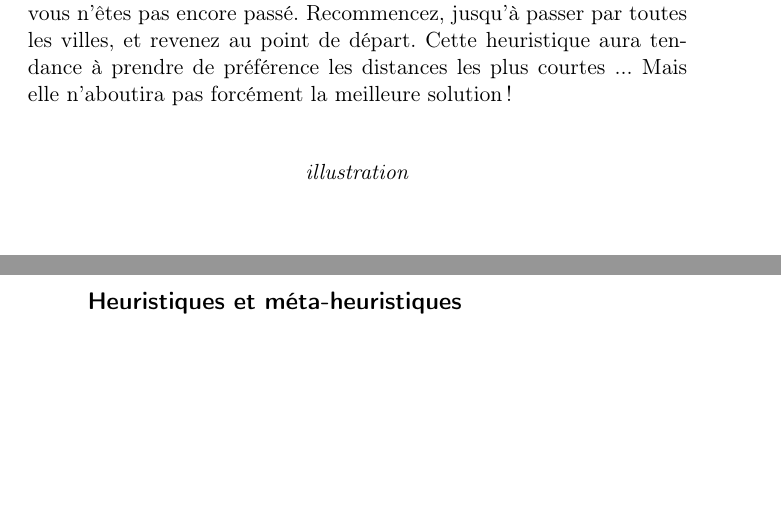
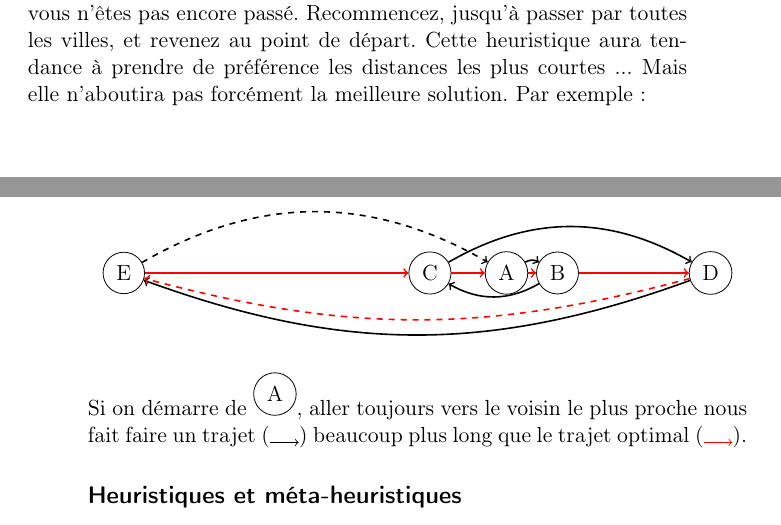
Before and after one commit to InfoSansOrdi/CSIRL, a LaTeX book (livret/CSIRL_a5.tex, which reads livret/tikz/tsp_greedy.tex): two parts of pages 21 and 22 of 26, joined at a grey line, cut so that both start at the same text, the shorter picture padded with empty space. Compiled offline with pdfLaTeX.

Commit message:
figure tsp greedy -- en tikz, trop cool ...

```diff
--- a/livret/CSIRL_a5.tex
+++ b/livret/CSIRL_a5.tex
@@ -436,12 +436,13 @@ Pour ces problèmes complexes, on préfère souvent trouver une solution raisonn
 
 \subsection*{Heuristique : le plus proche voisin}
 
-Partez d'une ville, et allez vers la ville la plus proche par laquelle vous n'êtes pas encore passé. Recommencez, jusqu'à passer par toutes les villes, et revenez au point de départ. Cette heuristique aura tendance à prendre de préférence les distances les plus courtes ... Mais elle n'aboutira pas forcément la meilleure solution !
+Partez d'une ville, et allez vers la ville la plus proche par laquelle vous n'êtes pas encore passé. Recommencez, jusqu'à passer par toutes les villes, et revenez au point de départ. Cette heuristique aura tendance à prendre de préférence les distances les plus courtes ... Mais elle n'aboutira pas forcément la meilleure solution. Par exemple :
 
 \begin{center}
-  %\input{tikz/tsp_greedy.tex}
-  \textit{illustration}
+  \input{tikz/tsp_greedy.tex}
 \end{center}
+
+Si on démarre de \tikz \node [shape=circle,draw] {A};, aller toujours vers le voisin le plus proche nous fait faire un trajet (\tikz \draw[->](0,0) -- (0.5,0);) beaucoup plus long que le trajet optimal (\tikz \draw [->,color=red] (0,0) -- (0.5,0);).
 
 \subsection*{Heuristiques et méta-heuristiques}
 
--- /dev/null
+++ b/livret/tikz/tsp_greedy.tex
@@ -0,0 +1,23 @@
+\begin{tikzpicture}[scale=0.45,point/.style={shape=circle,draw}]
+
+%\draw [step=1,thin,color=gray] (-16,-3) grid (9,3);
+
+\node [point] 	(A) at (0,0) {A};
+\node [point] 	(B) at (2,0) {B};
+\node [point] 	(C) at (-3,0) {C};
+\node [point] 	(D) at (8,0) {D};
+\node [point] 	(E) at (-15,0) {E};
+
+\draw [thick,->] (A) to [bend left=30] (B);
+\draw [thick,->] (B) to [bend left=30] (C);
+\draw [thick,->] (C) to [bend left=30] (D);
+\draw [thick,->] (D) to [bend left=20] (E);
+\draw [thick,->,dashed] (E) to [bend left=30] (A);
+
+\draw [thick,->,color=red] (E) to (C);
+\draw [thick,->,color=red] (C) to (A);
+\draw [thick,->,color=red] (A) to (B);
+\draw [thick,->,color=red] (B) to (D);
+\draw [thick,->,color=red,dashed] (D) to [bend left=15] (E);
+
+\end{tikzpicture}
```
